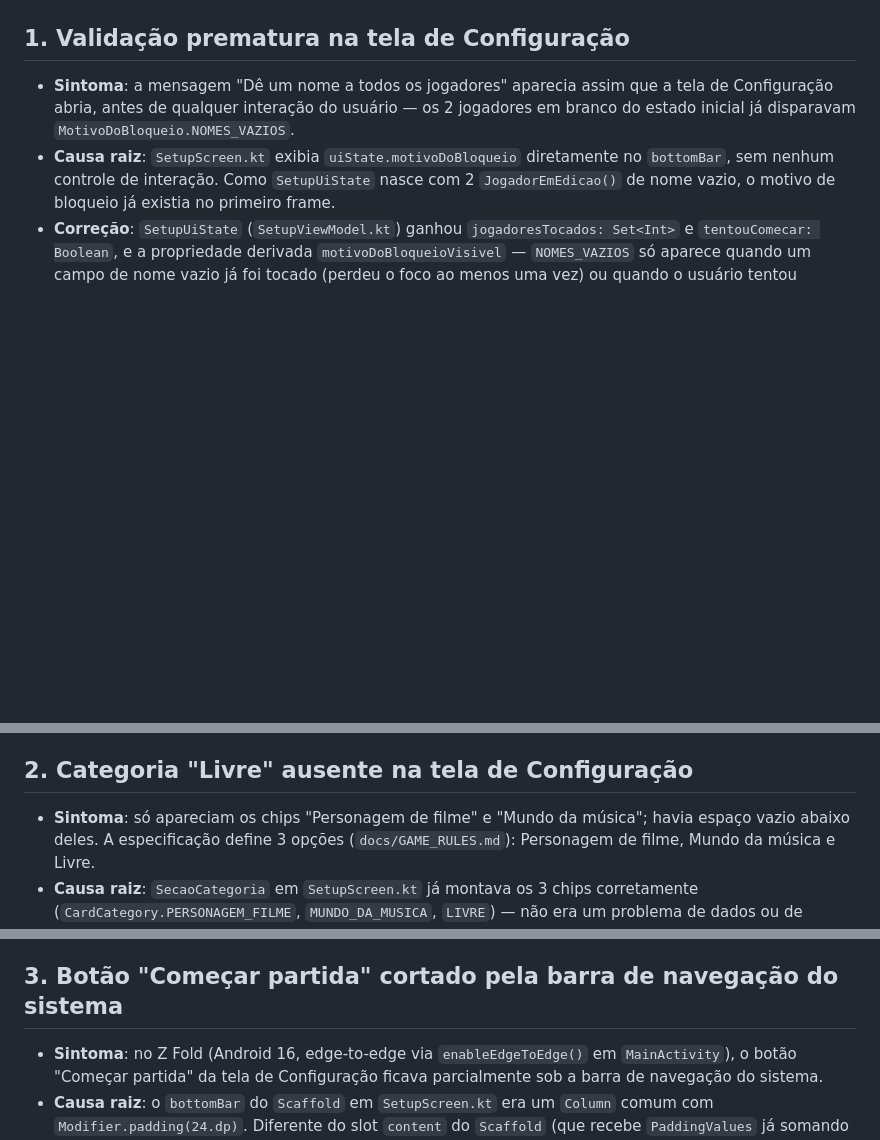
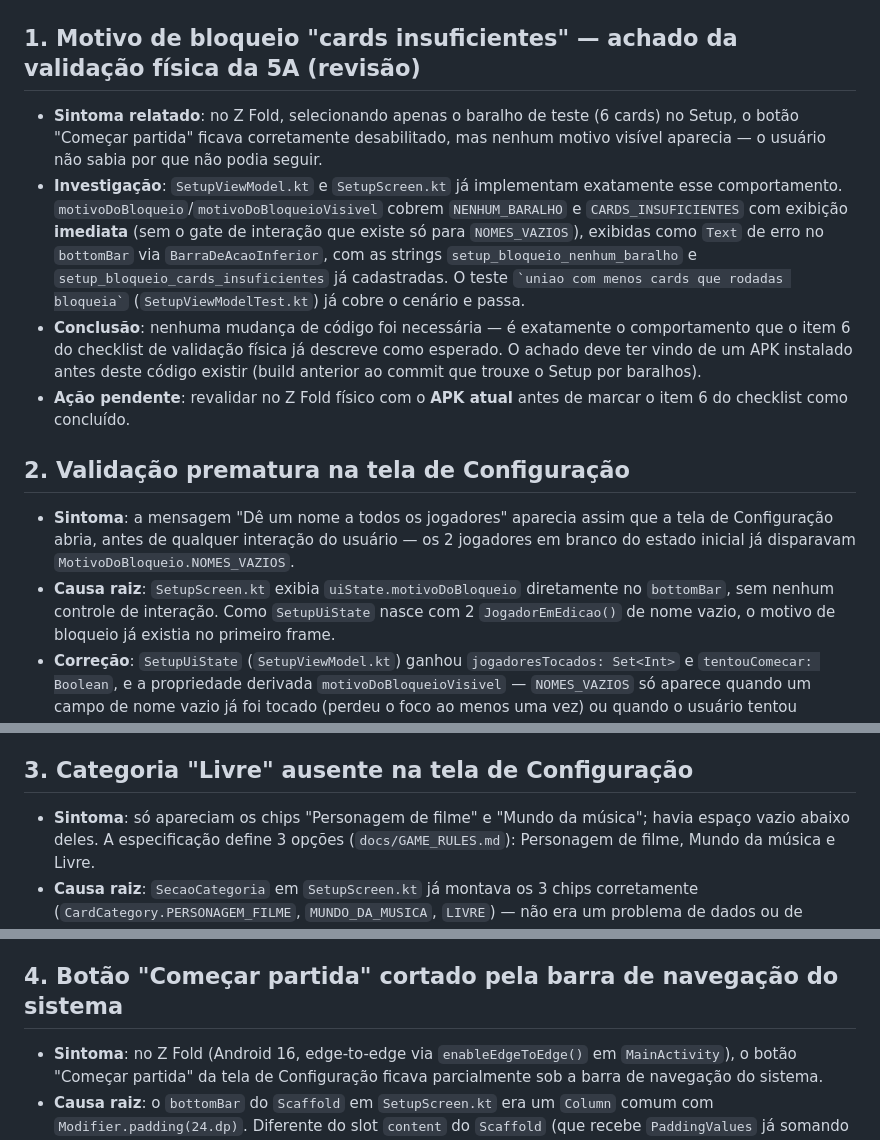
Before and after one commit to Fehhhh94/QuemSou, a Markdown page: docs/BUGS.md, 3 parts joined by grey strips. Rendered like a GitHub page; blank space fills up the shorter version.

Commit message:
docs: motivo de bloqueio por cards insuficientes ja implementado (achado 5A)

```diff
--- a/docs/BUGS.md
+++ b/docs/BUGS.md
@@ -41,7 +41,29 @@ desinstalar)** — é isso que exercita as migrações Room de verdade:
 9. **Pedir um baralho**: preencher tema e enviar — o Sharesheet abre com o
    texto estruturado.
 
-## 1. Validação prematura na tela de Configuração
+## 1. Motivo de bloqueio "cards insuficientes" — achado da validação física da 5A (revisão)
+
+- **Sintoma relatado**: no Z Fold, selecionando apenas o baralho de teste (6
+  cards) no Setup, o botão "Começar partida" ficava corretamente
+  desabilitado, mas nenhum motivo visível aparecia — o usuário não sabia por
+  que não podia seguir.
+- **Investigação**: `SetupViewModel.kt` e `SetupScreen.kt` já implementam
+  exatamente esse comportamento. `motivoDoBloqueio`/`motivoDoBloqueioVisivel`
+  cobrem `NENHUM_BARALHO` e `CARDS_INSUFICIENTES` com exibição **imediata**
+  (sem o gate de interação que existe só para `NOMES_VAZIOS`), exibidas como
+  `Text` de erro no `bottomBar` via `BarraDeAcaoInferior`, com as strings
+  `setup_bloqueio_nenhum_baralho` e `setup_bloqueio_cards_insuficientes` já
+  cadastradas. O teste `` `uniao com menos cards que rodadas bloqueia` ``
+  (`SetupViewModelTest.kt`) já cobre o cenário e passa.
+- **Conclusão**: nenhuma mudança de código foi necessária — é exatamente o
+  comportamento que o item 6 do checklist de validação física já descreve
+  como esperado. O achado deve ter vindo de um APK instalado antes deste
+  código existir (build anterior ao commit que trouxe o Setup por
+  baralhos).
+- **Ação pendente**: revalidar no Z Fold físico com o **APK atual** antes de
+  marcar o item 6 do checklist como concluído.
+
+## 2. Validação prematura na tela de Configuração
 
 - **Sintoma**: a mensagem "Dê um nome a todos os jogadores" aparecia assim
   que a tela de Configuração abria, antes de qualquer interação do usuário —
@@ -64,7 +86,7 @@ desinstalar)** — é isso que exercita as migrações Room de verdade:
   não contar o evento de foco inicial da composição como "toque").
 - **Validado no Z Fold físico**: SIM (fechamento da Fase 3, 2026-07-09).
 
-## 2. Categoria "Livre" ausente na tela de Configuração
+## 3. Categoria "Livre" ausente na tela de Configuração
 
 - **Sintoma**: só apareciam os chips "Personagem de filme" e "Mundo da
   música"; havia espaço vazio abaixo deles. A especificação define 3 opções
@@ -86,7 +108,7 @@ desinstalar)** — é isso que exercita as migrações Room de verdade:
   existente.
 - **Validado no Z Fold físico**: SIM (fechamento da Fase 3, 2026-07-09).
 
-## 3. Botão "Começar partida" cortado pela barra de navegação do sistema
+## 4. Botão "Começar partida" cortado pela barra de navegação do sistema
 
 - **Sintoma**: no Z Fold (Android 16, edge-to-edge via `enableEdgeToEdge()`
   em `MainActivity`), o botão "Começar partida" da tela de Configuração
```
